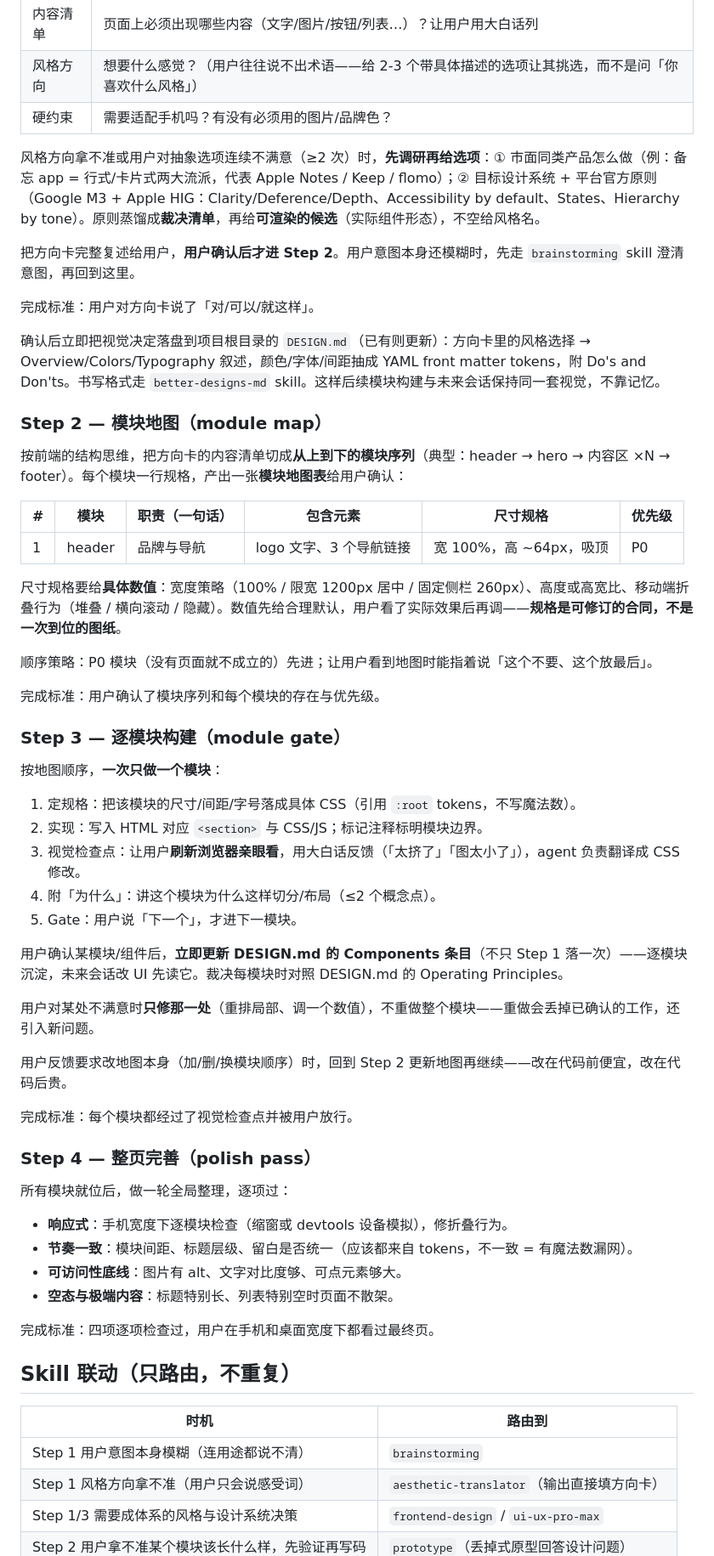
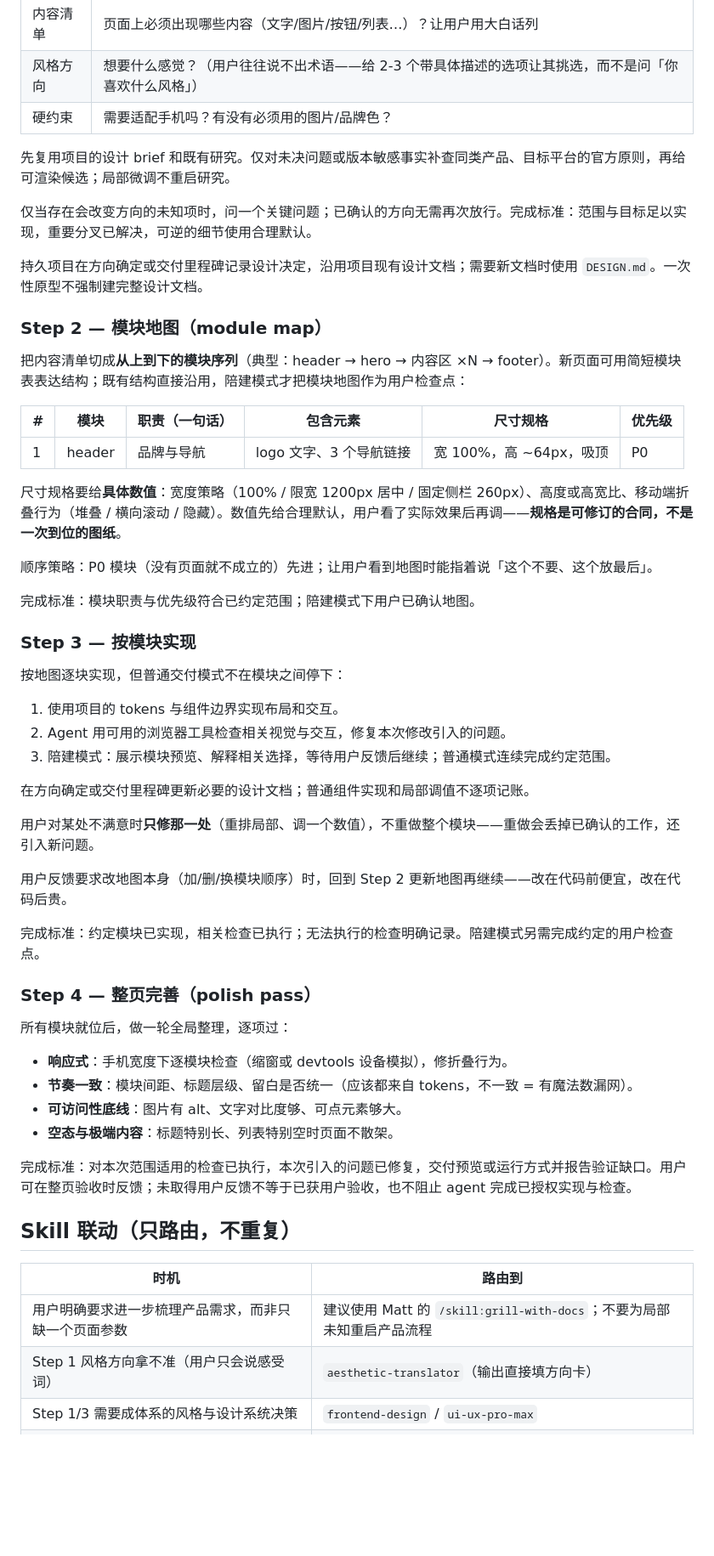
Before and after one commit to FeiNiaoBF/MySkills, a Markdown page: frontend-guide/SKILL.md, the part around one of its changes. Shown at 85% size. Drawn GitHub-style; blank space fills up the shorter version.

Commit message:
fix(frontend-guide): make guided gates opt-in

```diff
--- a/frontend-guide/SKILL.md
+++ b/frontend-guide/SKILL.md
@@ -30,17 +32,15 @@ description: 用户想做网页/前端但不懂前端（提到做页面、做前
 | 风格方向 | 想要什么感觉？（用户往往说不出术语——给 2-3 个带具体描述的选项让其挑选，而不是问「你喜欢什么风格」） |
 | 硬约束 | 需要适配手机吗？有没有必须用的图片/品牌色？ |
 
-风格方向拿不准或用户对抽象选项连续不满意（≥2 次）时，**先调研再给选项**：① 市面同类产品怎么做（例：备忘 app = 行式/卡片式两大流派，代表 Apple Notes / Keep / flomo）；② 目标设计系统 + 平台官方原则（Google M3 + Apple HIG：Clarity/Deference/Depth、Accessibility by default、States、Hierarchy by tone）。原则蒸馏成**裁决清单**，再给**可渲染的候选**（实际组件形态），不空给风格名。
+先复用项目的设计 brief 和既有研究。仅对未决问题或版本敏感事实补查同类产品、目标平台的官方原则，再给可渲染候选；局部微调不重启研究。
 
-把方向卡完整复述给用户，**用户确认后才进 Step 2**。用户意图本身还模糊时，先走 `brainstorming` skill 澄清意图，再回到这里。
+仅当存在会改变方向的未知项时，问一个关键问题；已确认的方向无需再次放行。完成标准：范围与目标足以实现，重要分叉已解决，可逆的细节使用合理默认。
 
-完成标准：用户对方向卡说了「对/可以/就这样」。
-
-确认后立即把视觉决定落盘到项目根目录的 `DESIGN.md`（已有则更新）：方向卡里的风格选择 → Overview/Colors/Typography 叙述，颜色/字体/间距抽成 YAML front matter tokens，附 Do's and Don'ts。书写格式走 `better-designs-md` skill。这样后续模块构建与未来会话保持同一套视觉，不靠记忆。
+持久项目在方向确定或交付里程碑记录设计决定，沿用项目现有设计文档；需要新文档时使用 `DESIGN.md`。一次性原型不强制建完整设计文档。
 
 ### Step 2 — 模块地图（module map）
 
-按前端的结构思维，把方向卡的内容清单切成**从上到下的模块序列**（典型：header → hero → 内容区 ×N → footer）。每个模块一行规格，产出一张**模块地图表**给用户确认：
+把内容清单切成**从上到下的模块序列**（典型：header → hero → 内容区 ×N → footer）。新页面可用简短模块表表达结构；既有结构直接沿用，陪建模式才把模块地图作为用户检查点：
 
 | # | 模块 | 职责（一句话） | 包含元素 | 尺寸规格 | 优先级 |
 |---|---|---|---|---|---|
@@ -50,25 +50,23 @@ description: 用户想做网页/前端但不懂前端（提到做页面、做前
 
 顺序策略：P0 模块（没有页面就不成立的）先进；让用户看到地图时能指着说「这个不要、这个放最后」。
 
-完成标准：用户确认了模块序列和每个模块的存在与优先级。
+完成标准：模块职责与优先级符合已约定范围；陪建模式下用户已确认地图。
 
-### Step 3 — 逐模块构建（module gate）
+### Step 3 — 按模块实现
 
-按地图顺序，**一次只做一个模块**：
+按地图逐块实现，但普通交付模式不在模块之间停下：
 
-1. 定规格：把该模块的尺寸/间距/字号落成具体 CSS（引用 `:root` tokens，不写魔法数）。
-2. 实现：写入 HTML 对应 `<section>` 与 CSS/JS；标记注释标明模块边界。
-3. 视觉检查点：让用户**刷新浏览器亲眼看**，用大白话反馈（「太挤了」「图太小了」），agent 负责翻译成 CSS 修改。
-4. 附「为什么」：讲这个模块为什么这样切分/布局（≤2 个概念点）。
-5. Gate：用户说「下一个」，才进下一模块。
+1. 使用项目的 tokens 与组件边界实现布局和交互。
+2. Agent 用可用的浏览器工具检查相关视觉与交互，修复本次修改引入的问题。
+3. 陪建模式：展示模块预览、解释相关选择，等待用户反馈后继续；普通模式连续完成约定范围。
 
-用户确认某模块/组件后，**立即更新 DESIGN.md 的 Components 条目**（不只 Step 1 落一次）——逐模块沉淀，未来会话改 UI 先读它。裁决每模块时对照 DESIGN.md 的 Operating Principles。
+在方向确定或交付里程碑更新必要的设计文档；普通组件实现和局部调值不逐项记账。
 
 用户对某处不满意时**只修那一处**（重排局部、调一个数值），不重做整个模块——重做会丢掉已确认的工作，还引入新问题。
 
 用户反馈要求改地图本身（加/删/换模块顺序）时，回到 Step 2 更新地图再继续——改在代码前便宜，改在代码后贵。
 
-完成标准：每个模块都经过了视觉检查点并被用户放行。
+完成标准：约定模块已实现，相关检查已执行；无法执行的检查明确记录。陪建模式另需完成约定的用户检查点。
 
 ### Step 4 — 整页完善（polish pass）
 
@@ -79,13 +77,13 @@ description: 用户想做网页/前端但不懂前端（提到做页面、做前
 - **可访问性底线**：图片有 alt、文字对比度够、可点元素够大。
 - **空态与极端内容**：标题特别长、列表特别空时页面不散架。
 
-完成标准：四项逐项检查过，用户在手机和桌面宽度下都看过最终页。
+完成标准：对本次范围适用的检查已执行，本次引入的问题已修复，交付预览或运行方式并报告验证缺口。用户可在整页验收时反馈；未取得用户反馈不等于已获用户验收，也不阻止 agent 完成已授权实现与检查。
 
 ## Skill 联动（只路由，不重复）
 
 | 时机 | 路由到 |
 |---|---|
-| Step 1 用户意图本身模糊（连用途都说不清） | `brainstorming` |
+| 用户明确要求进一步梳理产品需求，而非只缺一个页面参数 | 建议使用 Matt 的 `/skill:grill-with-docs`；不要为局部未知重启产品流程 |
 | Step 1 风格方向拿不准（用户只会说感受词） | `aesthetic-translator`（输出直接填方向卡） |
 | Step 1/3 需要成体系的风格与设计系统决策 | `frontend-design` / `ui-ux-pro-max` |
 | Step 2 用户拿不准某个模块该长什么样，先验证再写码 | `prototype`（丢掉式原型回答设计问题） |
```
Also changed, not shown: other parts of frontend-guide/SKILL.md (+10 -8 lines).
